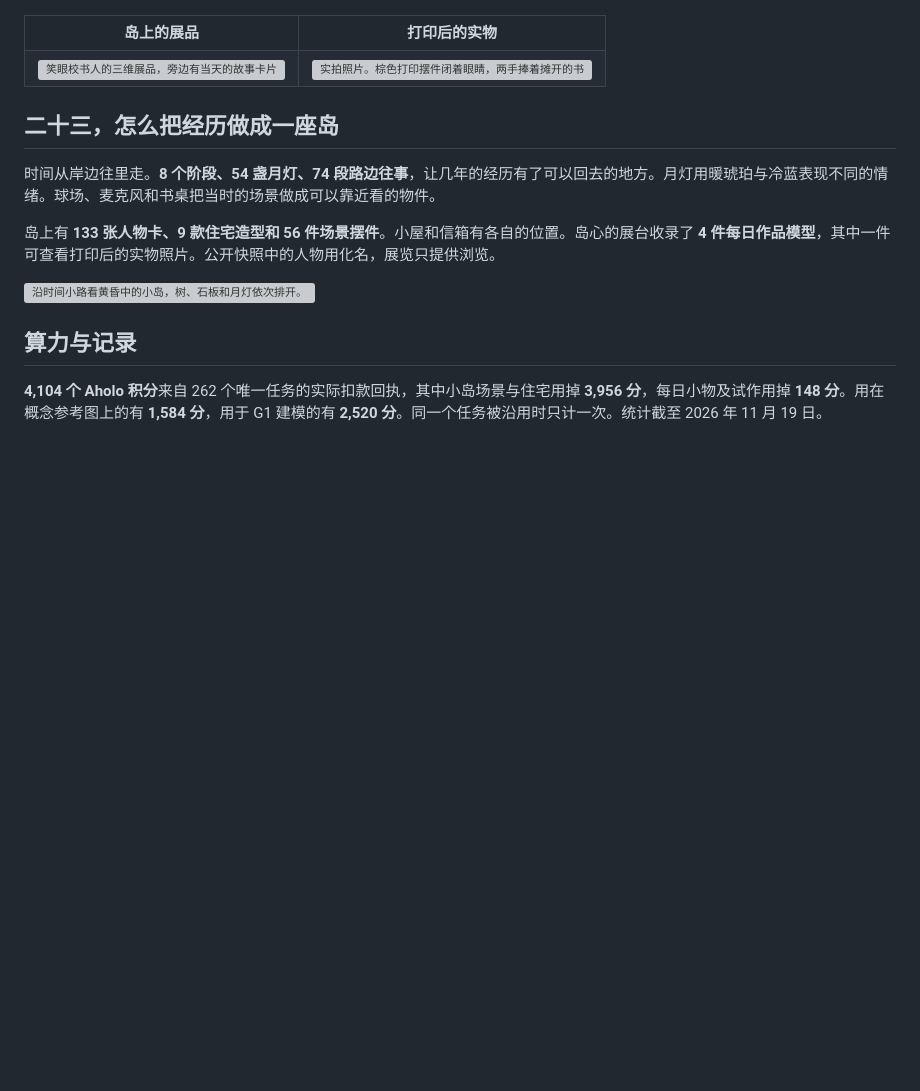
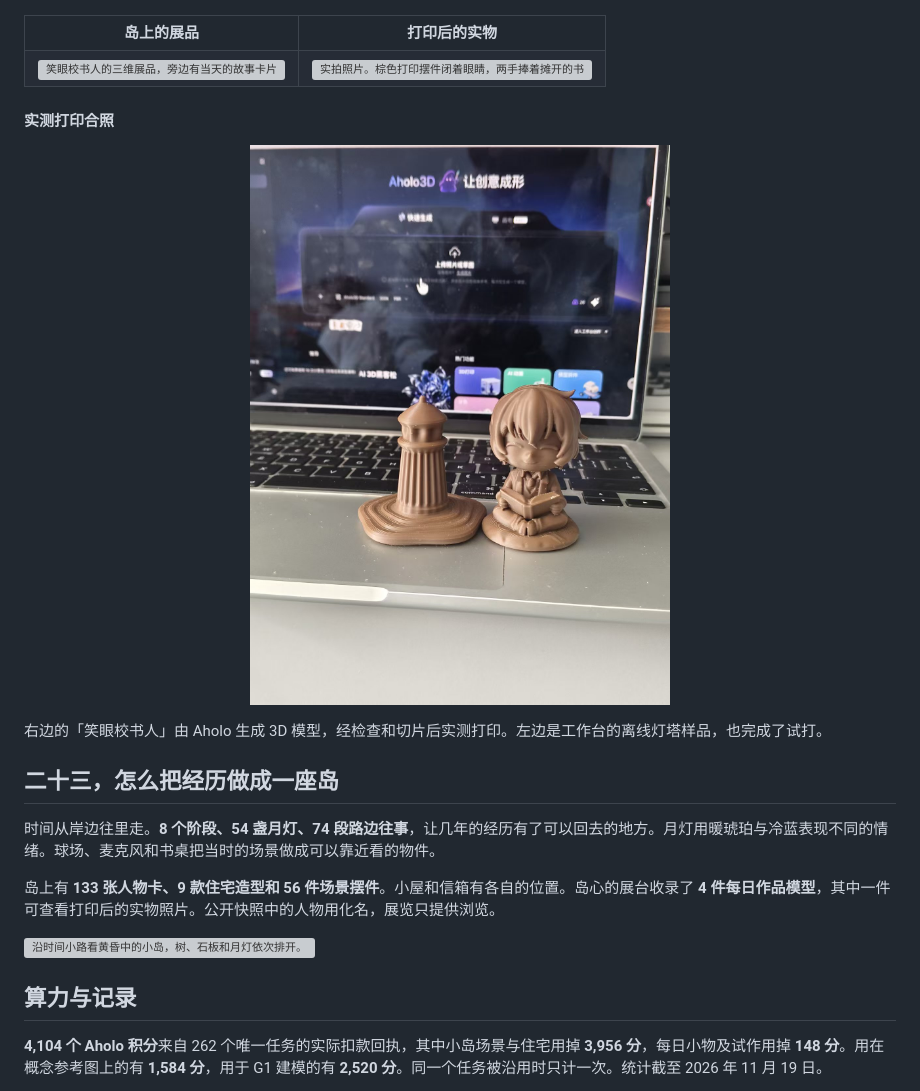
Before and after one commit to zaizhi-1112/life3d, a Markdown page: README.md, the part around the change. GitHub-like rendering; pictures changed too: docs/media/aholo-print-test.jpg (added); blank space fills up the shorter version; grey boxes are pictures that could not be loaded.

Commit message:
Add the Aholo print test photo

```diff
--- a/README.md
+++ b/README.md
@@ -48,6 +48,12 @@
     <td><img src="docs/media/proofreader-print.webp" alt="实拍照片。棕色打印摆件闭着眼睛，两手捧着摊开的书" width="225"></td>
   </tr>
 </table>
+
+#### 实测打印合照
+
+<p align="center"><img src="docs/media/aholo-print-test.jpg" alt="两件棕色打印摆件放在笔记本电脑前，左边是灯塔样品，右边是 Aholo 生成模型后实测打印的笑眼校书人" width="500"></p>
+
+右边的「笑眼校书人」由 Aholo 生成 3D 模型，经检查和切片后实测打印。左边是工作台的离线灯塔样品，也完成了试打。
 
 ## 二十三，怎么把经历做成一座岛
 
```
